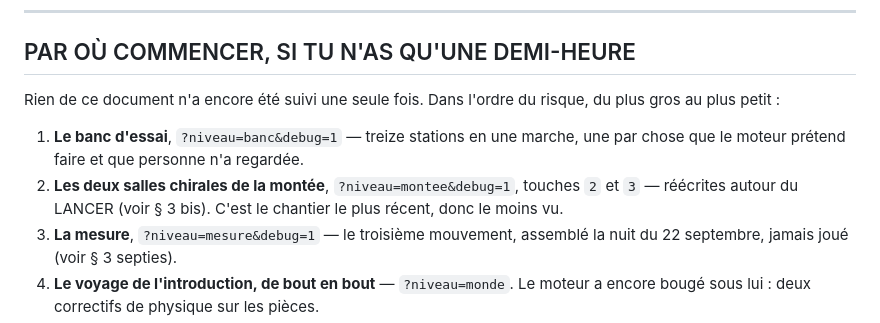
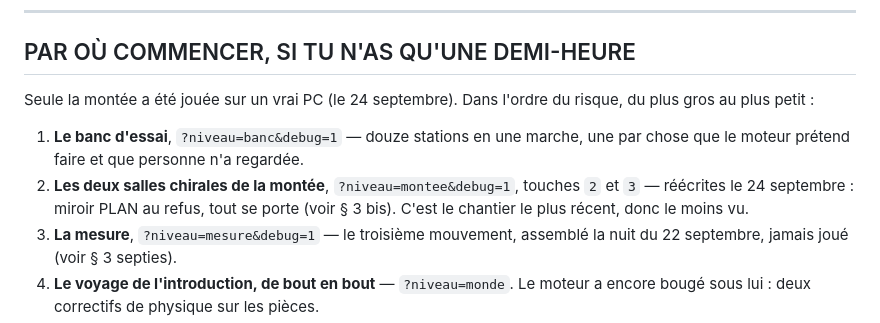
Before and after one commit to hugohismans/sumi-portals, a Markdown page: PROTOCOLE.md, the part around the change. GitHub-like rendering.

```diff
--- a/PROTOCOLE.md
+++ b/PROTOCOLE.md
@@ -13,14 +13,14 @@ la mauvaise chose.
 
 ## PAR OÙ COMMENCER, SI TU N'AS QU'UNE DEMI-HEURE
 
-Rien de ce document n'a encore été suivi une seule fois. Dans l'ordre du risque,
+Seule la montée a été jouée sur un vrai PC (le 24 septembre). Dans l'ordre du risque,
 du plus gros au plus petit :
 
-1. **Le banc d'essai**, `?niveau=banc&debug=1` — treize stations en une marche,
+1. **Le banc d'essai**, `?niveau=banc&debug=1` — douze stations en une marche,
    une par chose que le moteur prétend faire et que personne n'a regardée.
 2. **Les deux salles chirales de la montée**, `?niveau=montee&debug=1`, touches
-   `2` et `3` — réécrites autour du LANCER (voir § 3 bis). C'est le chantier
-   le plus récent, donc le moins vu.
+   `2` et `3` — réécrites le 24 septembre : miroir PLAN au refus, tout se
+   porte (voir § 3 bis). C'est le chantier le plus récent, donc le moins vu.
 3. **La mesure**, `?niveau=mesure&debug=1` — le troisième mouvement, assemblé
    la nuit du 22 septembre, jamais joué (voir § 3 septies).
 4. **Le voyage de l'introduction, de bout en bout** — `?niveau=monde`. Le
```
Also changed, not shown: REPRISE.md (+11 -11 lines).
